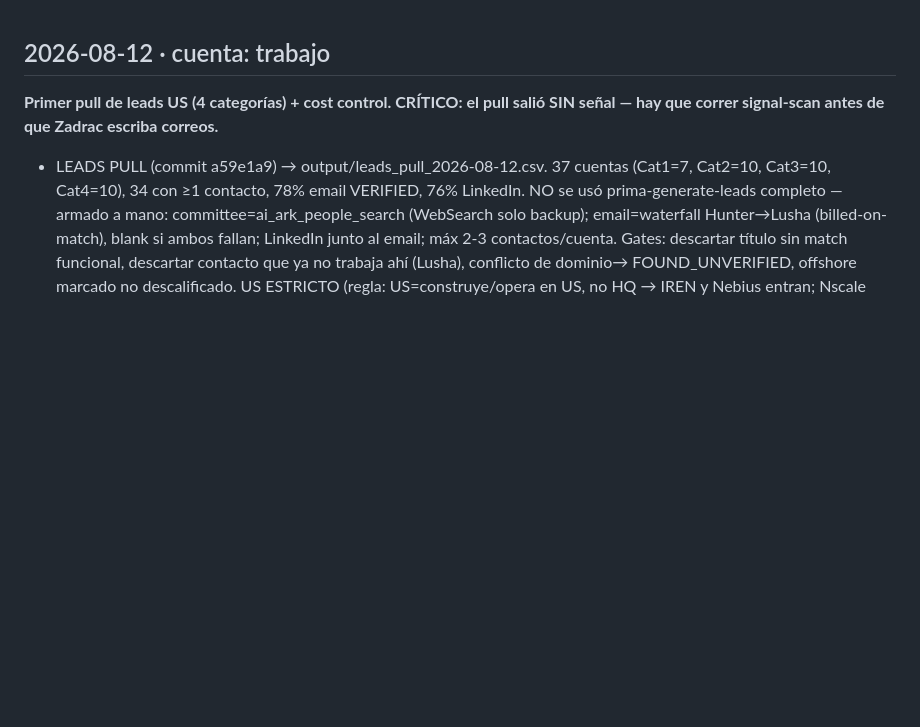
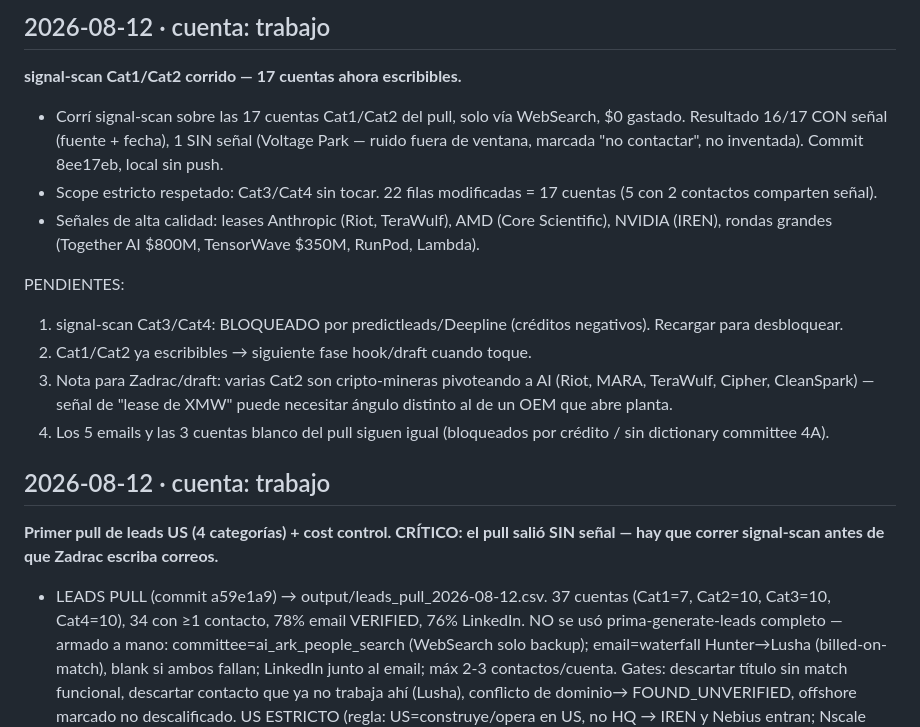
Before and after one commit to Aldchiw/prima-gtm-skills, a Markdown page: SESION_LOG.md, the part around the change. GitHub-like rendering; blank space fills up the shorter version.

Commit message:
log: signal-scan Cat1/Cat2 escribibles, Cat3/4 pendiente crédito

```diff
--- a/SESION_LOG.md
+++ b/SESION_LOG.md
@@ -1,3 +1,24 @@
+## 2026-08-12 · cuenta: trabajo
+**signal-scan Cat1/Cat2 corrido — 17 cuentas ahora escribibles.**
+
+- Corrí signal-scan sobre las 17 cuentas Cat1/Cat2 del pull, solo vía WebSearch, $0 gastado.
+  Resultado 16/17 CON señal (fuente + fecha), 1 SIN señal (Voltage Park — ruido fuera de ventana,
+  marcada "no contactar", no inventada). Commit 8ee17eb, local sin push.
+- Scope estricto respetado: Cat3/Cat4 sin tocar. 22 filas modificadas = 17 cuentas (5 con 2
+  contactos comparten señal).
+- Señales de alta calidad: leases Anthropic (Riot, TeraWulf), AMD (Core Scientific), NVIDIA (IREN),
+  rondas grandes (Together AI $800M, TensorWave $350M, RunPod, Lambda).
+
+PENDIENTES:
+1. signal-scan Cat3/Cat4: BLOQUEADO por predictleads/Deepline (créditos negativos). Recargar para
+   desbloquear.
+2. Cat1/Cat2 ya escribibles → siguiente fase hook/draft cuando toque.
+3. Nota para Zadrac/draft: varias Cat2 son cripto-mineras pivoteando a AI (Riot, MARA, TeraWulf,
+   Cipher, CleanSpark) — señal de "lease de XMW" puede necesitar ángulo distinto al de un OEM que
+   abre planta.
+4. Los 5 emails y las 3 cuentas blanco del pull siguen igual (bloqueados por crédito / sin
+   dictionary committee 4A).
+
 ## 2026-08-12 · cuenta: trabajo
 **Primer pull de leads US (4 categorías) + cost control. CRÍTICO: el pull salió SIN
 señal — hay que correr signal-scan antes de que Zadrac escriba correos.**
```
